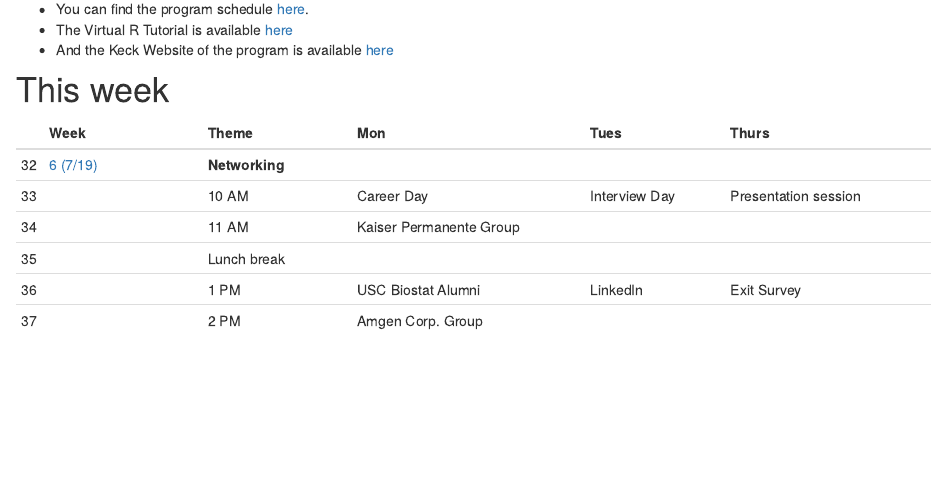
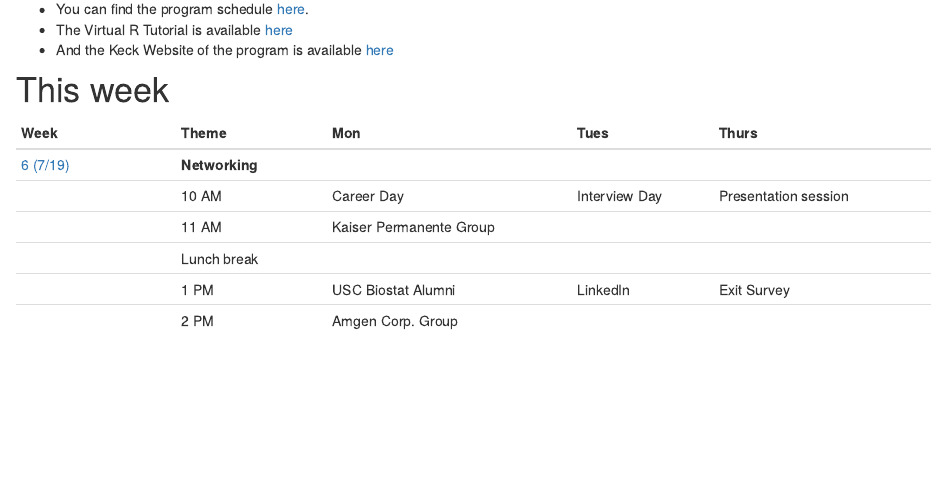
Before and after one commit to USCbiostats/LAsBEST, an R Markdown document (site/index.Rmd): the page in a window 1100 px wide, from 170 px down. Rendered offline with R 4.5, knitr and Pandoc, with nearby package versions; badge pictures from the web are left out.

Commit message:
Update index.Rmd

````diff
--- a/site/index.Rmd
+++ b/site/index.Rmd
@@ -44,5 +44,5 @@
   as.integer(gsub("^\\s*([0-9]+)\\s+.+", "\\1", dat[[1]]))
   )
 options(knitr.kable.NA = '-')
-knitr::kable(dat)
+knitr::kable(dat, row.names = FALSE)
 ```
````
